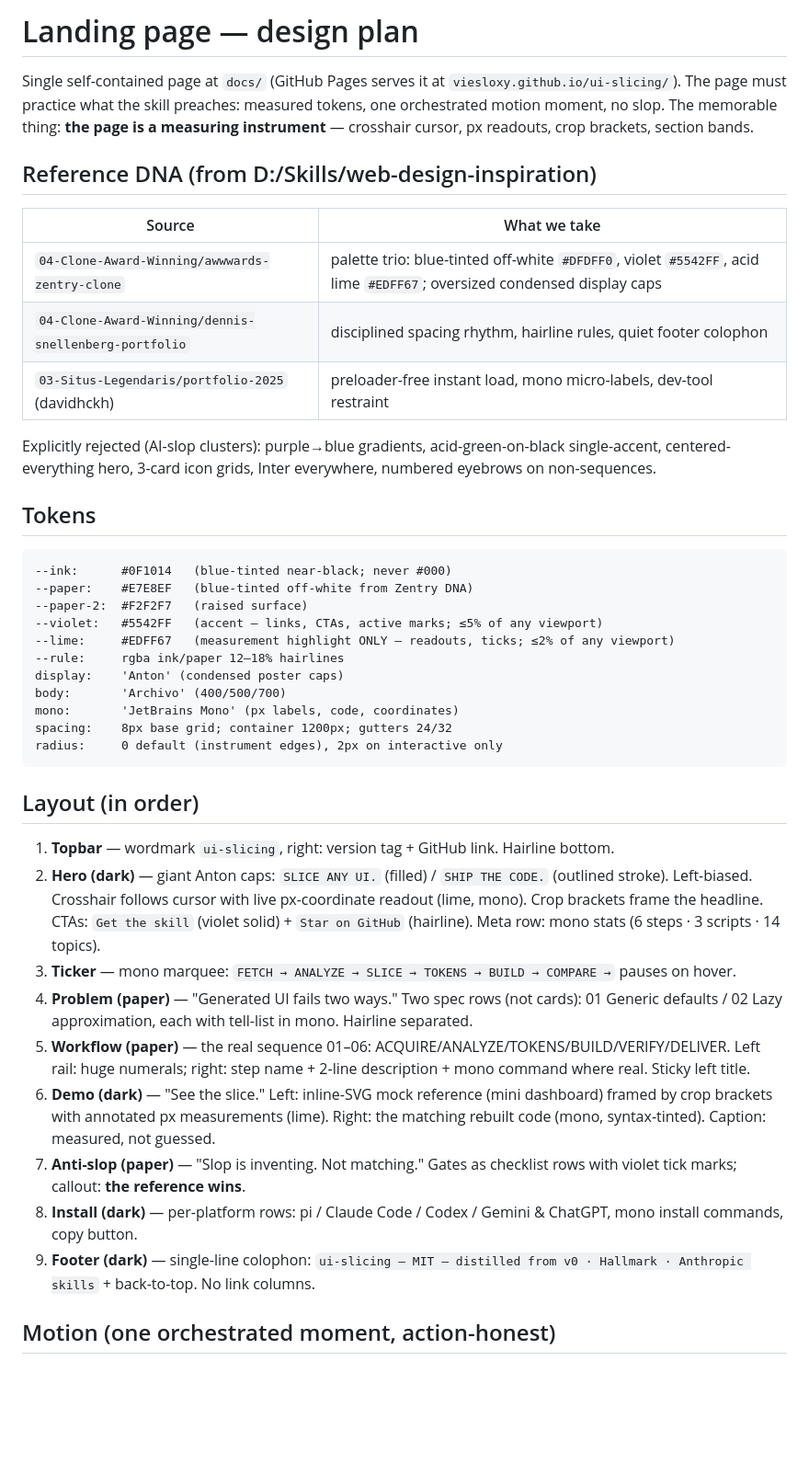
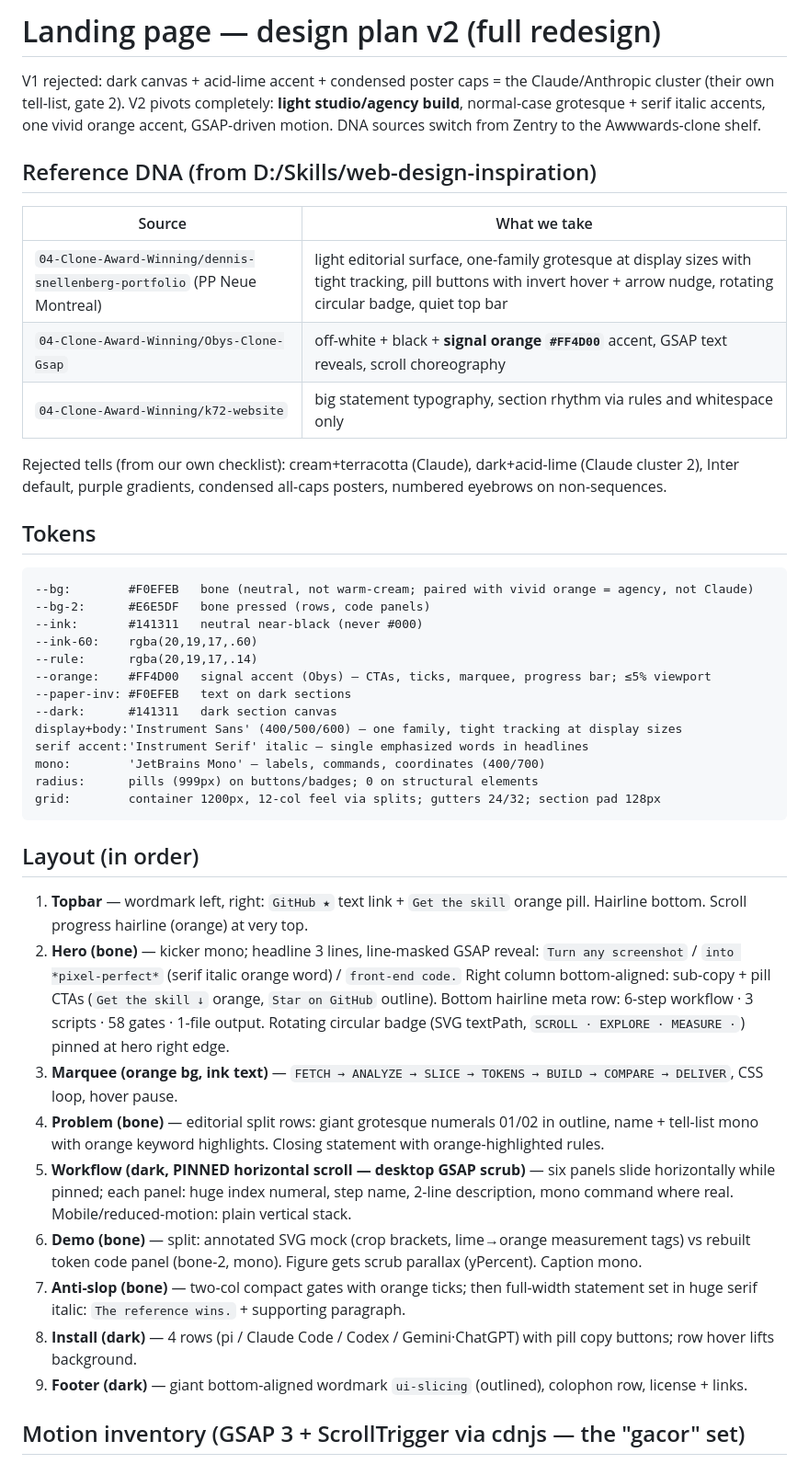
Before and after one commit to viesloxy/ui-slicing, a Markdown page: docs/DESIGN.md, the part around one of its changes. Shown at 92% size. Drawn GitHub-style; blank space fills up the shorter version.

Commit message:
landing v2: redesign plan — snellenberg/obys DNA, light studio build, GSAP motion

````diff
--- a/docs/DESIGN.md
+++ b/docs/DESIGN.md
@@ -1,44 +1,46 @@
-# Landing page — design plan
+# Landing page — design plan v2 (full redesign)
 
-Single self-contained page at `docs/` (GitHub Pages serves it at `viesloxy.github.io/ui-slicing/`). The page must practice what the skill preaches: measured tokens, one orchestrated motion moment, no slop. The memorable thing: **the page is a measuring instrument** — crosshair cursor, px readouts, crop brackets, section bands.
+V1 rejected: dark canvas + acid-lime accent + condensed poster caps = the Claude/Anthropic cluster (their own tell-list, gate 2). V2 pivots completely: **light studio/agency build**, normal-case grotesque + serif italic accents, one vivid orange accent, GSAP-driven motion. DNA sources switch from Zentry to the Awwwards-clone shelf.
 
 ## Reference DNA (from D:/Skills/web-design-inspiration)
 
 | Source | What we take |
 |---|---|
-| `04-Clone-Award-Winning/awwwards-zentry-clone` | palette trio: blue-tinted off-white `#DFDFF0`, violet `#5542FF`, acid lime `#EDFF67`; oversized condensed display caps |
-| `04-Clone-Award-Winning/dennis-snellenberg-portfolio` | disciplined spacing rhythm, hairline rules, quiet footer colophon |
-| `03-Situs-Legendaris/portfolio-2025` (davidhckh) | preloader-free instant load, mono micro-labels, dev-tool restraint |
+| `04-Clone-Award-Winning/dennis-snellenberg-portfolio` (PP Neue Montreal) | light editorial surface, one-family grotesque at display sizes with tight tracking, pill buttons with invert hover + arrow nudge, rotating circular badge, quiet top bar |
+| `04-Clone-Award-Winning/Obys-Clone-Gsap` | off-white + black + **signal orange `#FF4D00`** accent, GSAP text reveals, scroll choreography |
+| `04-Clone-Award-Winning/k72-website` | big statement typography, section rhythm via rules and whitespace only |
 
-Explicitly rejected (AI-slop clusters): purple→blue gradients, acid-green-on-black single-accent, centered-everything hero, 3-card icon grids, Inter everywhere, numbered eyebrows on non-sequences.
+Rejected tells (from our own checklist): cream+terracotta (Claude), dark+acid-lime (Claude cluster 2), Inter default, purple gradients, condensed all-caps posters, numbered eyebrows on non-sequences.
 
 ## Tokens
 
 ```
---ink:      #0F1014   (blue-tinted near-black; never #000)
---paper:    #E7E8EF   (blue-tinted off-white from Zentry DNA)
---paper-2:  #F2F2F7   (raised surface)
---violet:   #5542FF   (accent — links, CTAs, active marks; ≤5% of any viewport)
---lime:     #EDFF67   (measurement highlight ONLY — readouts, ticks; ≤2% of any viewport)
---rule:     rgba ink/paper 12–18% hairlines
-display:    'Anton' (condensed poster caps)
-body:       'Archivo' (400/500/700)
-mono:       'JetBrains Mono' (px labels, code, coordinates)
-spacing:    8px base grid; container 1200px; gutters 24/32
-radius:     0 default (instrument edges), 2px on interactive only
+--bg:        #F0EFEB   bone (neutral, not warm-cream; paired with vivid orange = agency, not Claude)
+--bg-2:      #E6E5DF   bone pressed (rows, code panels)
+--ink:       #141311   neutral near-black (never #000)
+--ink-60:    rgba(20,19,17,.60)
+--rule:      rgba(20,19,17,.14)
+--orange:    #FF4D00   signal accent (Obys) — CTAs, ticks, marquee, progress bar; ≤5% viewport
+--paper-inv: #F0EFEB   text on dark sections
+--dark:      #141311   dark section canvas
+display+body:'Instrument Sans' (400/500/600) — one family, tight tracking at display sizes
+serif accent:'Instrument Serif' italic — single emphasized words in headlines
+mono:        'JetBrains Mono' — labels, commands, coordinates (400/700)
+radius:      pills (999px) on buttons/badges; 0 on structural elements
+grid:        container 1200px, 12-col feel via splits; gutters 24/32; section pad 128px
 ```
 
 ## Layout (in order)
 
-1. **Topbar** — wordmark `ui‑slicing`, right: version tag + GitHub link. Hairline bottom.
-2. **Hero (dark)** — giant Anton caps: `SLICE ANY UI.` (filled) / `SHIP THE CODE.` (outlined stroke). Left-biased. Crosshair follows cursor with live px-coordinate readout (lime, mono). Crop brackets frame the headline. CTAs: `Get the skill` (violet solid) + `Star on GitHub` (hairline). Meta row: mono stats (6 steps · 3 scripts · 14 topics).
-3. **Ticker** — mono marquee: `FETCH → ANALYZE → SLICE → TOKENS → BUILD → COMPARE →` pauses on hover.
-4. **Problem (paper)** — "Generated UI fails two ways." Two spec rows (not cards): 01 Generic defaults / 02 Lazy approximation, each with tell-list in mono. Hairline separated.
-5. **Workflow (paper)** — the real sequence 01–06: ACQUIRE/ANALYZE/TOKENS/BUILD/VERIFY/DELIVER. Left rail: huge numerals; right: step name + 2-line description + mono command where real. Sticky left title.
-6. **Demo (dark)** — "See the slice." Left: inline-SVG mock reference (mini dashboard) framed by crop brackets with annotated px measurements (lime). Right: the matching rebuilt code (mono, syntax-tinted). Caption: measured, not guessed.
-7. **Anti-slop (paper)** — "Slop is inventing. Not matching." Gates as checklist rows with violet tick marks; callout: **the reference wins**.
-8. **Install (dark)** — per-platform rows: pi / Claude Code / Codex / Gemini & ChatGPT, mono install commands, copy button.
-9. **Footer (dark)** — single-line colophon: `ui-slicing — MIT — distilled from v0 · Hallmark · Anthropic skills` + back-to-top. No link columns.
+1. **Topbar** — wordmark left, right: `GitHub ★` text link + `Get the skill` orange pill. Hairline bottom. Scroll progress hairline (orange) at very top.
+2. **Hero (bone)** — kicker mono; headline 3 lines, line-masked GSAP reveal: `Turn any screenshot` / `into *pixel-perfect*` (serif italic orange word) / `front-end code.` Right column bottom-aligned: sub-copy + pill CTAs (`Get the skill ↓` orange, `Star on GitHub` outline). Bottom hairline meta row: 6-step workflow · 3 scripts · 58 gates · 1-file output. Rotating circular badge (SVG textPath, `SCROLL · EXPLORE · MEASURE ·`) pinned at hero right edge.
+3. **Marquee (orange bg, ink text)** — `FETCH → ANALYZE → SLICE → TOKENS → BUILD → COMPARE → DELIVER`, CSS loop, hover pause.
+4. **Problem (bone)** — editorial split rows: giant grotesque numerals 01/02 in outline, name + tell-list mono with orange keyword highlights. Closing statement with orange-highlighted rules.
+5. **Workflow (dark, PINNED horizontal scroll — desktop GSAP scrub)** — six panels slide horizontally while pinned; each panel: huge index numeral, step name, 2-line description, mono command where real. Mobile/reduced-motion: plain vertical stack.
+6. **Demo (bone)** — split: annotated SVG mock (crop brackets, lime→orange measurement tags) vs rebuilt token code panel (bone-2, mono). Figure gets scrub parallax (yPercent). Caption mono.
+7. **Anti-slop (bone)** — two-col compact gates with orange ticks; then full-width statement set in huge serif italic: `The reference wins.` + supporting paragraph.
+8. **Install (dark)** — 4 rows (pi / Claude Code / Codex / Gemini·ChatGPT) with pill copy buttons; row hover lifts background.
+9. **Footer (dark)** — giant bottom-aligned wordmark `ui-slicing` (outlined), colophon row, license + links.
 
-## Motion (one orchestrated moment, action-honest)
+## Motion inventory (GSAP 3 + ScrollTrigger via cdnjs — the "gacor" set)
 
````
Also changed, not shown: other parts of docs/DESIGN.md (+11 -6 lines).
